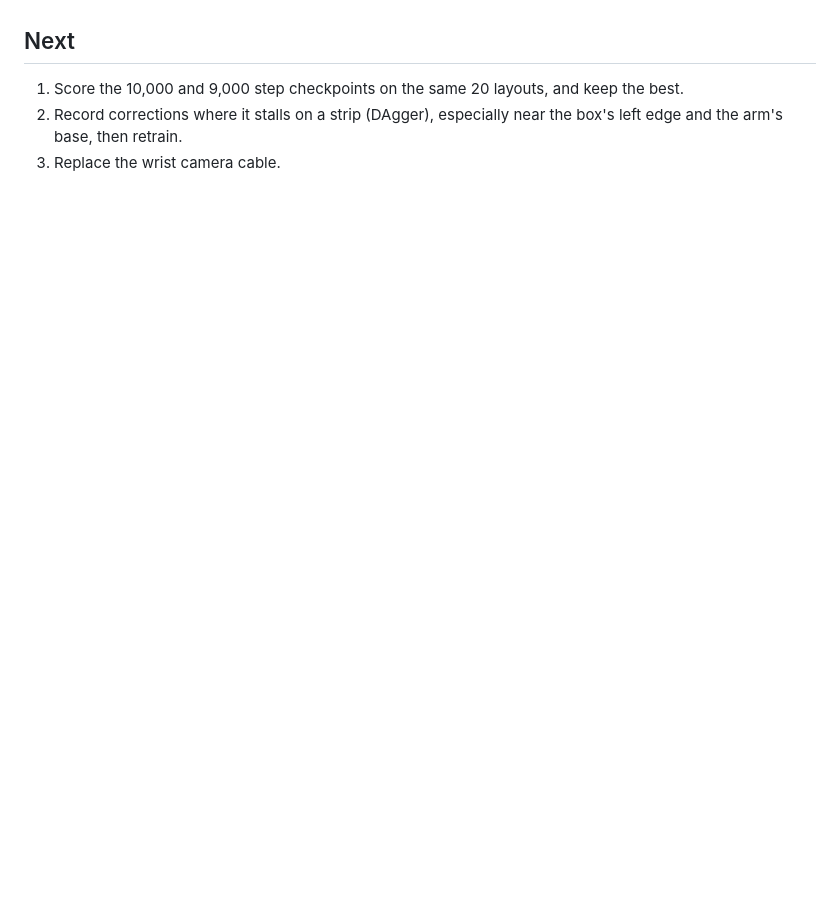
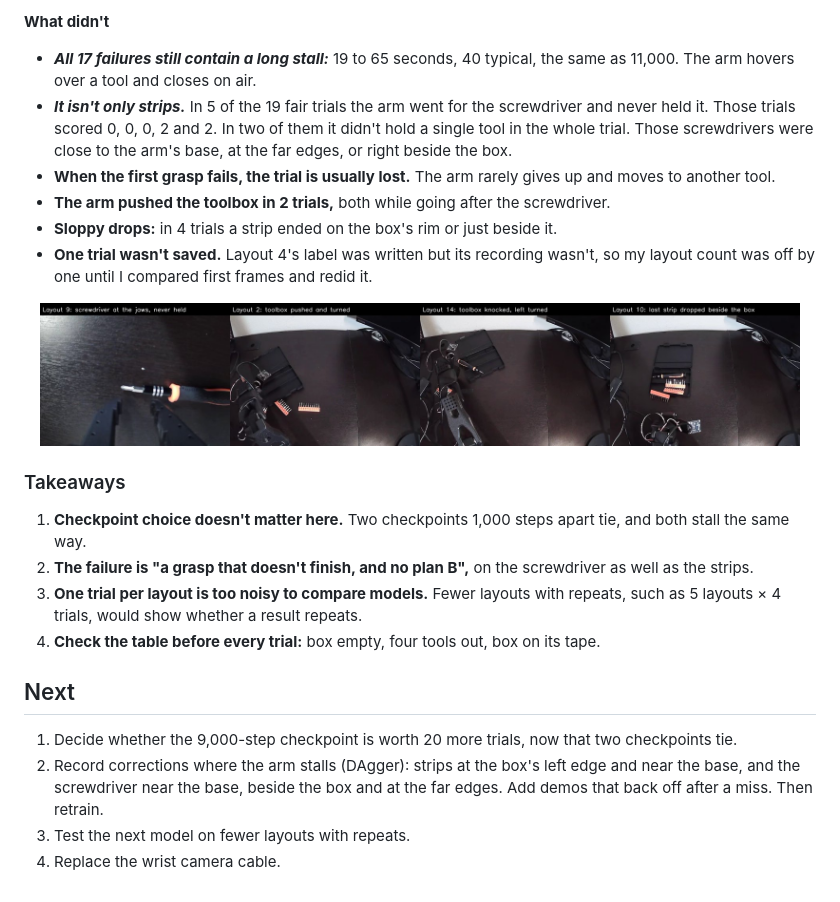
Before and after one commit to Jaxsonb04/so101-pi05, a Markdown page: BUILD_LOG.md, the part around one of its changes. GitHub-like rendering; pictures changed too: media/2026-11-13-other-failures.jpg (added); blank space fills up the shorter version.

```diff
--- a/BUILD_LOG.md
+++ b/BUILD_LOG.md
@@ -313,5 +346,24 @@ All 17 failures end the same way. After the first one to three tools, the arm ho
+**What didn't**
+
+- ***All 17 failures still contain a long stall:*** 19 to 65 seconds, 40 typical, the same as 11,000. The arm hovers over a tool and closes on air.
+- ***It isn't only strips.*** In 5 of the 19 fair trials the arm went for the screwdriver and never held it. Those trials scored 0, 0, 0, 2 and 2. In two of them it didn't hold a single tool in the whole trial. Those screwdrivers were close to the arm's base, at the far edges, or right beside the box.
+- **When the first grasp fails, the trial is usually lost.** The arm rarely gives up and moves to another tool.
+- **The arm pushed the toolbox in 2 trials,** both while going after the screwdriver.
+- **Sloppy drops:** in 4 trials a strip ended on the box's rim or just beside it.
+- **One trial wasn't saved.** Layout 4's label was written but its recording wasn't, so my layout count was off by one until I compared first frames and redid it.
+
+<p align="center"><img src="media/2026-11-13-other-failures.jpg" width="760" alt="Four frames from failed trials: the wrist camera with the screwdriver at the jaws in layout 9, the toolbox pushed and turned in layout 2, the toolbox knocked and left turned in layout 14, and a strip dropped just beside the box in layout 10."></p>
+
+### Takeaways
+
+1. **Checkpoint choice doesn't matter here.** Two checkpoints 1,000 steps apart tie, and both stall the same way.
+2. **The failure is "a grasp that doesn't finish, and no plan B",** on the screwdriver as well as the strips.
+3. **One trial per layout is too noisy to compare models.** Fewer layouts with repeats, such as 5 layouts × 4 trials, would show whether a result repeats.
+4. **Check the table before every trial:** box empty, four tools out, box on its tape.
+
 ## Next
 
-1. Score the 10,000 and 9,000 step checkpoints on the same 20 layouts, and keep the best.
-2. Record corrections where it stalls on a strip (DAgger), especially near the box's left edge and the arm's base, then retrain.
-3. Replace the wrist camera cable.
+1. Decide whether the 9,000-step checkpoint is worth 20 more trials, now that two checkpoints tie.
+2. Record corrections where the arm stalls (DAgger): strips at the box's left edge and near the base, and the screwdriver near the base, beside the box and at the far edges. Add demos that back off after a miss. Then retrain.
+3. Test the next model on fewer layouts with repeats.
+4. Replace the wrist camera cable.
```
Also changed, not shown: other parts of BUILD_LOG.md (+33 -0 lines), README.md (+20 -6 lines), RUNBOOK.md (+1 -1 lines), media/2026-11-13-layouts-two-checkpoints.jpg (added).
